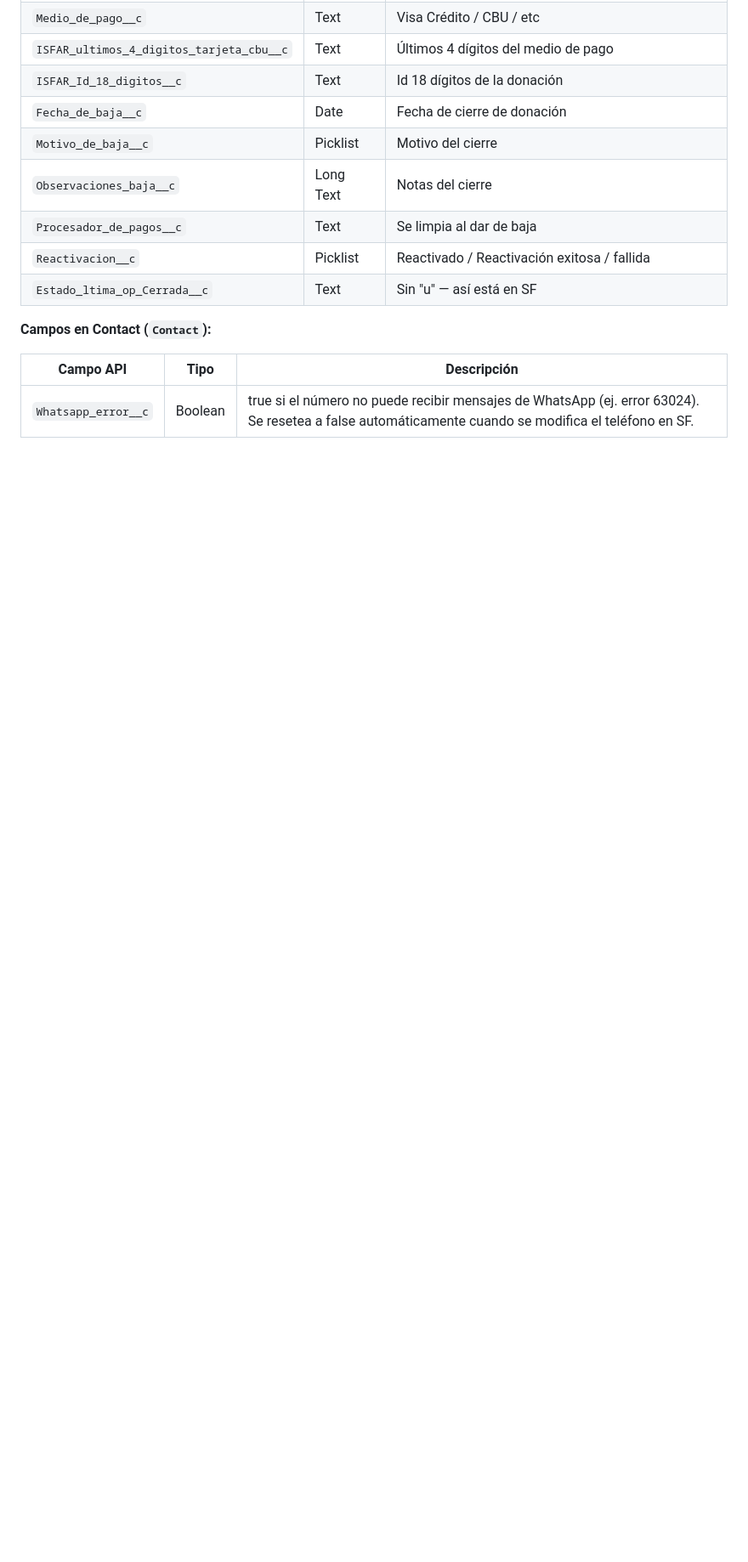
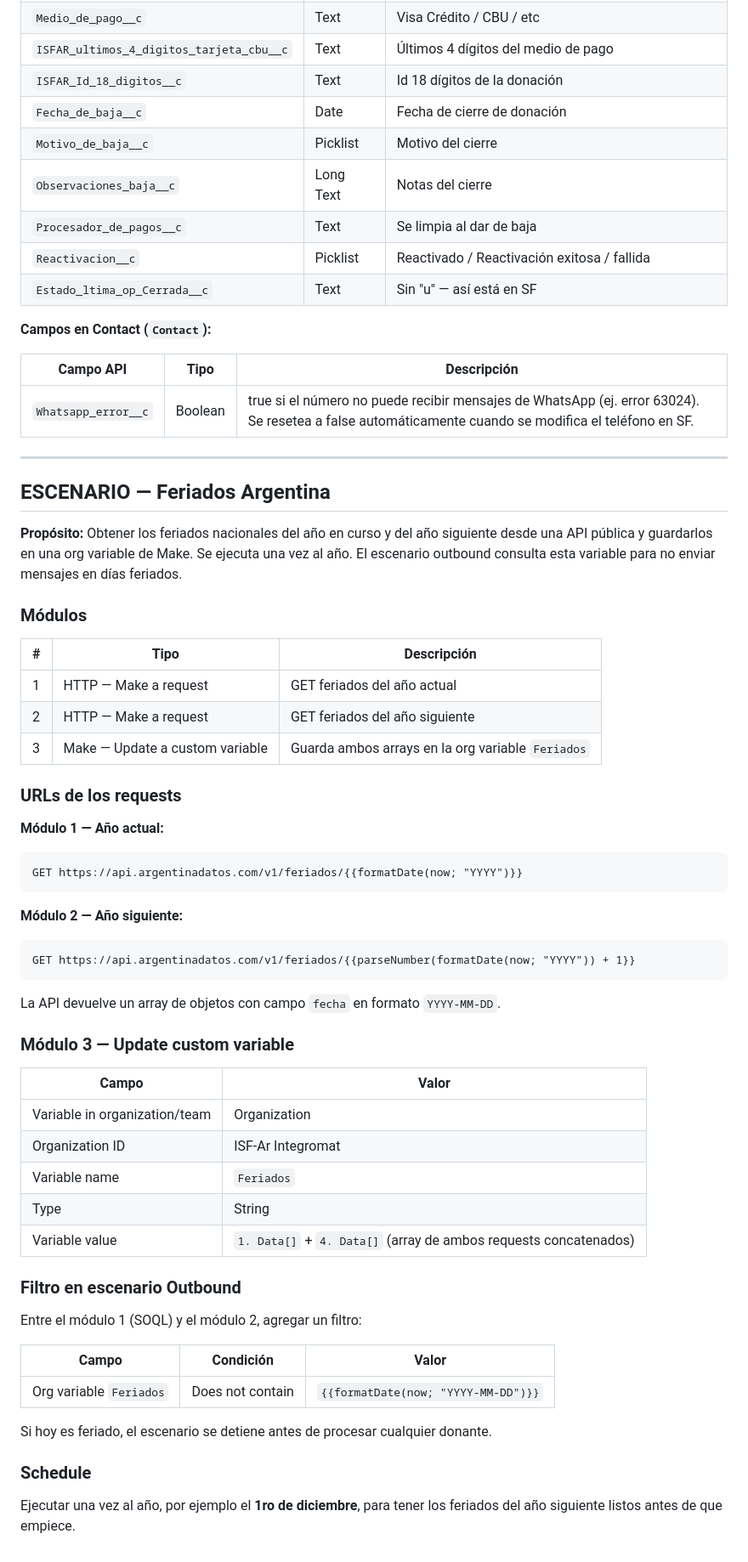
Before and after one commit to adanlevy/isf-consola-bot, a Markdown page: ISF_Make_Escenarios.md, the part around the change. Shown at 85% size. GitHub-like rendering; blank space fills up the shorter version.

Commit message:
docs: agregar escenario Feriados Argentina y filtro en outbound
Documenta el escenario que obtiene feriados nacionales del año
actual y siguiente via api.argentinadatos.com y los guarda en la
org variable 'Feriados'. Incluye el filtro a agregar en el outbound
para no enviar mensajes en días feriados.

https://claude.ai/code/session_01JziyawpWsBHVN4aDXiQYpe

````diff
--- a/ISF_Make_Escenarios.md
+++ b/ISF_Make_Escenarios.md
@@ -404,3 +404,55 @@ Todos en `npe03__Recurring_Donation__c`:
 | Campo API | Tipo | Descripción |
 |---|---|---|
 | `Whatsapp_error__c` | Boolean | true si el número no puede recibir mensajes de WhatsApp (ej. error 63024). Se resetea a false automáticamente cuando se modifica el teléfono en SF. |
+
+---
+
+## ESCENARIO — Feriados Argentina
+
+**Propósito:** Obtener los feriados nacionales del año en curso y del año siguiente desde una API pública y guardarlos en una org variable de Make. Se ejecuta una vez al año. El escenario outbound consulta esta variable para no enviar mensajes en días feriados.
+
+### Módulos
+
+| # | Tipo | Descripción |
+|---|---|---|
+| 1 | HTTP — Make a request | GET feriados del año actual |
+| 2 | HTTP — Make a request | GET feriados del año siguiente |
+| 3 | Make — Update a custom variable | Guarda ambos arrays en la org variable `Feriados` |
+
+### URLs de los requests
+
+**Módulo 1 — Año actual:**
+```
+GET https://api.argentinadatos.com/v1/feriados/{{formatDate(now; "YYYY")}}
+```
+
+**Módulo 2 — Año siguiente:**
+```
+GET https://api.argentinadatos.com/v1/feriados/{{parseNumber(formatDate(now; "YYYY")) + 1}}
+```
+
+La API devuelve un array de objetos con campo `fecha` en formato `YYYY-MM-DD`.
+
+### Módulo 3 — Update custom variable
+
+| Campo | Valor |
+|---|---|
+| Variable in organization/team | Organization |
+| Organization ID | ISF-Ar Integromat |
+| Variable name | `Feriados` |
+| Type | String |
+| Variable value | `1. Data[]` + `4. Data[]` (array de ambos requests concatenados) |
+
+### Filtro en escenario Outbound
+
+Entre el módulo 1 (SOQL) y el módulo 2, agregar un filtro:
+
+| Campo | Condición | Valor |
+|---|---|---|
+| Org variable `Feriados` | Does not contain | `{{formatDate(now; "YYYY-MM-DD")}}` |
+
+Si hoy es feriado, el escenario se detiene antes de procesar cualquier donante.
+
+### Schedule
+
+Ejecutar una vez al año, por ejemplo el **1ro de diciembre**, para tener los feriados del año siguiente listos antes de que empiece.
````
